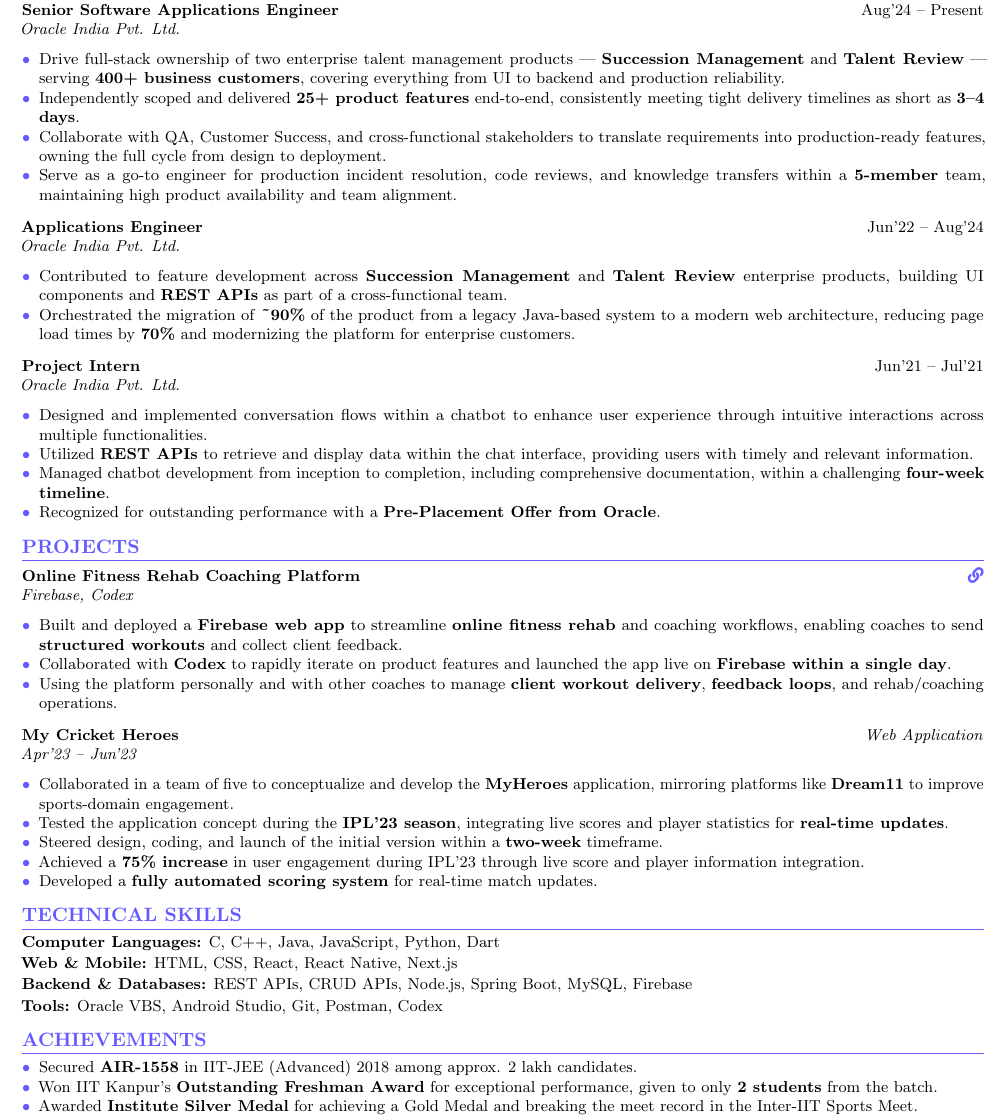
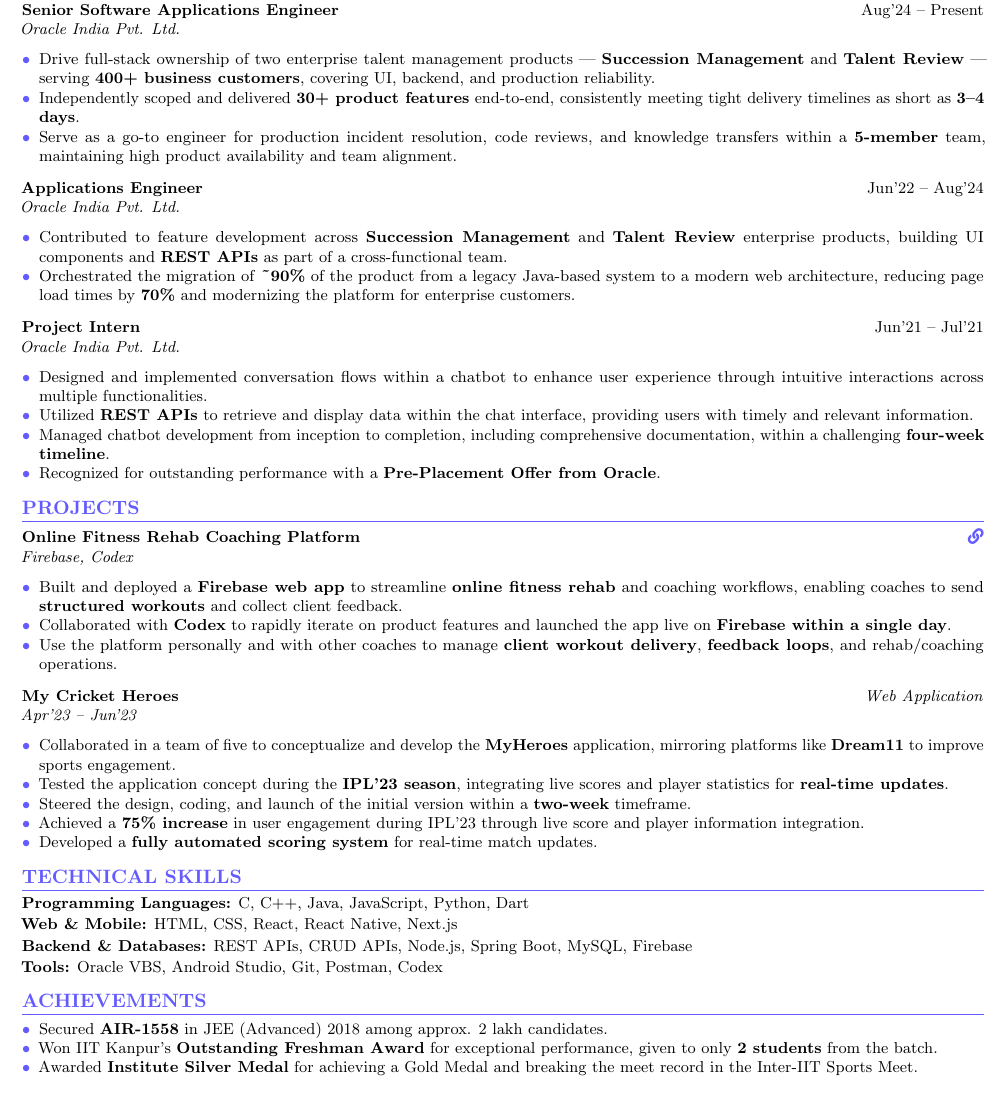
Before and after one commit to bhaskar193/my-sde-II-resume, a LaTeX document (main.tex): part of the page, cut so that both start at the same text, the shorter picture padded with empty space. Compiled offline with pdfLaTeX.

Commit message:
Fix spelling/grammar and remove redundant bullet from Senior SAE
- Fix verb form: 'Using' -> 'Use' in fitness project bullet
- Add missing article: 'Steered the design...'
- Simplify awkward phrasing in Senior SAE and cricket project bullets
- Rename 'Computer Languages' to 'Programming Languages'
- Fix exam name: 'IIT-JEE (Advanced)' -> 'JEE (Advanced)'
- Remove third bullet from Senior SAE (cross-functional stakeholders)

Co-Authored-By: Claude Sonnet 4.6 <noreply@anthropic.com>

```diff
--- a/main.tex
+++ b/main.tex
@@ -55,9 +55,8 @@
 \textbf{Senior Software Applications Engineer} \hfill Aug'24 -- Present\\
 \textit{Oracle India Pvt. Ltd.}
 \begin{itemize}[leftmargin=1.05em, nosep, topsep=0pt, itemsep=0pt, parsep=0pt]
-    \resumeItem{Drive full-stack ownership of two enterprise talent management products --- \textbf{Succession Management} and \textbf{Talent Review} --- serving \textbf{400+ business customers}, covering everything from UI to backend and production reliability.}
-    \resumeItem{Independently scoped and delivered \textbf{25+ product features} end-to-end, consistently meeting tight delivery timelines as short as \textbf{3--4 days}.}
-    \resumeItem{Collaborate with QA, Customer Success, and cross-functional stakeholders to translate requirements into production-ready features, owning the full cycle from design to deployment.}
+    \resumeItem{Drive full-stack ownership of two enterprise talent management products --- \textbf{Succession Management} and \textbf{Talent Review} --- serving \textbf{400+ business customers}, covering UI, backend, and production reliability.}
+    \resumeItem{Independently scoped and delivered \textbf{30+ product features} end-to-end, consistently meeting tight delivery timelines as short as \textbf{3--4 days}.}
     \resumeItem{Serve as a go-to engineer for production incident resolution, code reviews, and knowledge transfers within a \textbf{5-member} team, maintaining high product availability and team alignment.}
 \end{itemize}
 
@@ -88,16 +87,16 @@
 \begin{itemize}[leftmargin=1.05em, nosep, topsep=0pt, itemsep=0pt, parsep=0pt]
     \resumeItem{Built and deployed a \textbf{Firebase web app} to streamline \textbf{online fitness rehab} and coaching workflows, enabling coaches to send \textbf{structured workouts} and collect client feedback.}
     \resumeItem{Collaborated with \textbf{Codex} to rapidly iterate on product features and launched the app live on \textbf{Firebase within a single day}.}
-    \resumeItem{Using the platform personally and with other coaches to manage \textbf{client workout delivery}, \textbf{feedback loops}, and rehab/coaching operations.}
+    \resumeItem{Use the platform personally and with other coaches to manage \textbf{client workout delivery}, \textbf{feedback loops}, and rehab/coaching operations.}
 \end{itemize}
 
 \vspace{1pt}
 \textbf{My Cricket Heroes} \hfill \textit{Web Application}\\
 \textit{Apr'23 -- Jun'23}
 \begin{itemize}[leftmargin=1.05em, nosep, topsep=0pt, itemsep=0pt, parsep=0pt]
-    \resumeItem{Collaborated in a team of five to conceptualize and develop the \textbf{MyHeroes} application, mirroring platforms like \textbf{Dream11} to improve sports-domain engagement.}
+    \resumeItem{Collaborated in a team of five to conceptualize and develop the \textbf{MyHeroes} application, mirroring platforms like \textbf{Dream11} to improve sports engagement.}
     \resumeItem{Tested the application concept during the \textbf{IPL'23 season}, integrating live scores and player statistics for \textbf{real-time updates}.}
-    \resumeItem{Steered design, coding, and launch of the initial version within a \textbf{two-week} timeframe.}
+    \resumeItem{Steered the design, coding, and launch of the initial version within a \textbf{two-week} timeframe.}
     \resumeItem{Achieved a \textbf{75\% increase} in user engagement during IPL'23 through live score and player information integration.}
     \resumeItem{Developed a \textbf{fully automated scoring system} for real-time match updates.}
 \end{itemize}
@@ -105,7 +104,7 @@
 % Skills
 \section{Technical Skills}
 \small
-\skillCategory{Computer Languages}{C, C++, Java, JavaScript, Python, Dart}\\[1pt]
+\skillCategory{Programming Languages}{C, C++, Java, JavaScript, Python, Dart}\\[1pt]
 \skillCategory{Web \& Mobile}{HTML, CSS, React, React Native, Next.js}\\[1pt]
 \skillCategory{Backend \& Databases}{REST APIs, CRUD APIs, Node.js, Spring Boot, MySQL, Firebase}\\[1pt]
 \skillCategory{Tools}{Oracle VBS, Android Studio, Git, Postman, Codex}
@@ -114,7 +113,7 @@
 \section{Achievements}
 \small
 \begin{itemize}[leftmargin=1.05em, nosep, topsep=0pt, itemsep=0pt, parsep=0pt]
-    \resumeItem{Secured \textbf{AIR-1558} in IIT-JEE (Advanced) 2018 among approx. 2 lakh candidates.}
+    \resumeItem{Secured \textbf{AIR-1558} in JEE (Advanced) 2018 among approx. 2 lakh candidates.}
 \resumeItem{Won IIT Kanpur's \textbf{Outstanding Freshman Award} for exceptional performance, given to only \textbf{2 students} from the batch.}
     \resumeItem{Awarded \textbf{Institute Silver Medal} for achieving a Gold Medal and breaking the meet record in the Inter-IIT Sports Meet.}
     \resumeItem{Received \textbf{Sports Scholarship} from the Games and Sports Council, IIT Kanpur for two consecutive years.}
```
